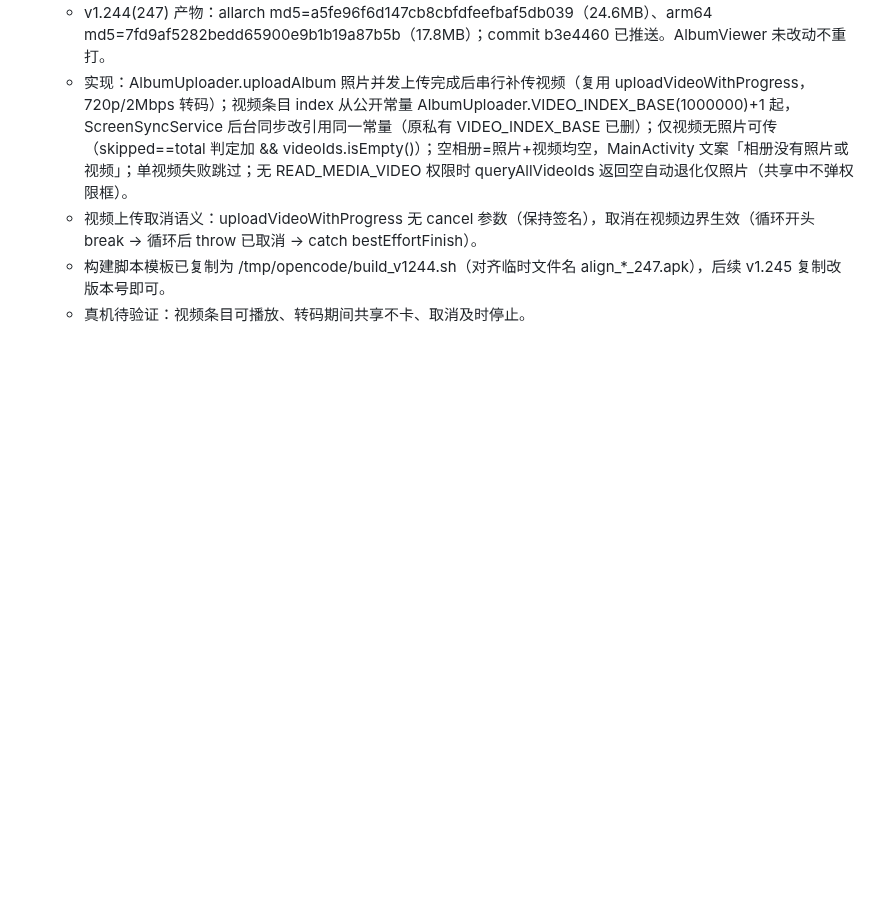
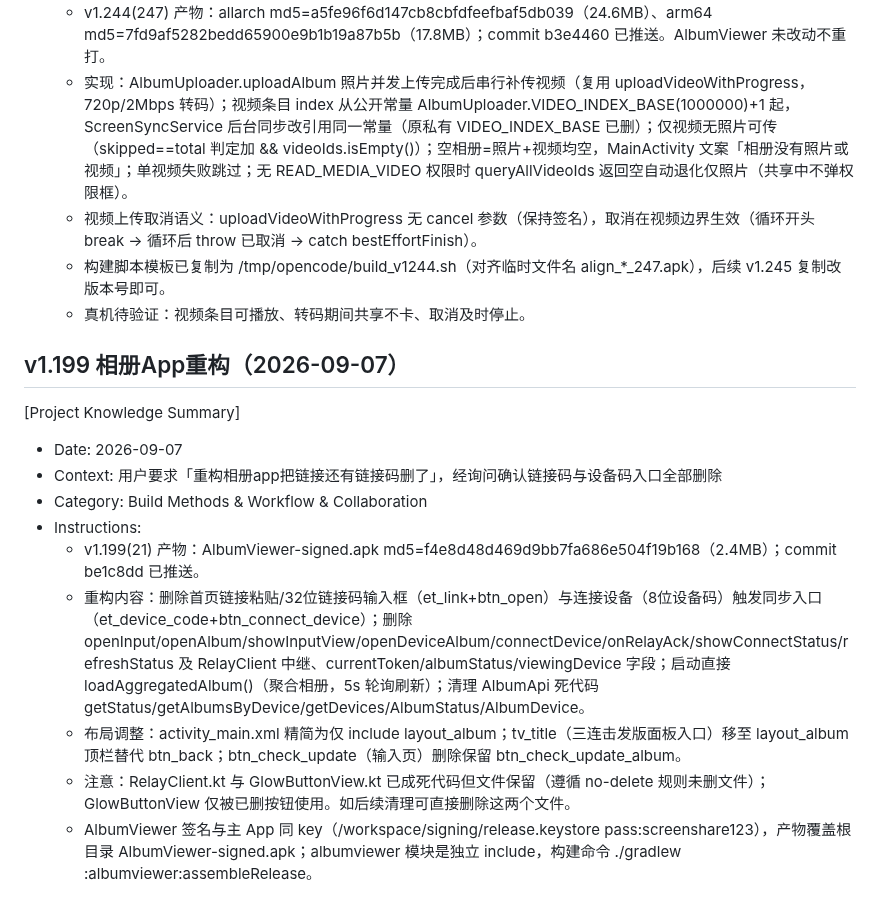
Before and after one commit to lqx3617-dot/ScreenShare, a Markdown page: .monkeycode/MEMORY.md, the part around the change. Rendered like a GitHub page; blank space fills up the shorter version.

Commit message:
docs: MEMORY 记录 v1.199 相册App重构发版 Co-authored-by: monkeycode-ai <monkeycode-ai@chaitin.com>

```diff
--- a/.monkeycode/MEMORY.md
+++ b/.monkeycode/MEMORY.md
@@ -558,3 +558,16 @@ Entries discovered by the Agent during task execution should follow this format:
   - 视频上传取消语义：uploadVideoWithProgress 无 cancel 参数（保持签名），取消在视频边界生效（循环开头 break → 循环后 throw 已取消 → catch bestEffortFinish）。
   - 构建脚本模板已复制为 /tmp/opencode/build_v1244.sh（对齐临时文件名 align_*_247.apk），后续 v1.245 复制改版本号即可。
   - 真机待验证：视频条目可播放、转码期间共享不卡、取消及时停止。
+
+## v1.199 相册App重构（2026-09-07）
+
+[Project Knowledge Summary]
+- Date: 2026-09-07
+- Context: 用户要求「重构相册app把链接还有链接码删了」，经询问确认链接码与设备码入口全部删除
+- Category: Build Methods & Workflow & Collaboration
+- Instructions:
+  - v1.199(21) 产物：AlbumViewer-signed.apk md5=f4e8d48d469d9bb7fa686e504f19b168（2.4MB）；commit be1c8dd 已推送。
+  - 重构内容：删除首页链接粘贴/32位链接码输入框（et_link+btn_open）与连接设备（8位设备码）触发同步入口（et_device_code+btn_connect_device）；删除 openInput/openAlbum/showInputView/openDeviceAlbum/connectDevice/onRelayAck/showConnectStatus/refreshStatus 及 RelayClient 中继、currentToken/albumStatus/viewingDevice 字段；启动直接 loadAggregatedAlbum()（聚合相册，5s 轮询刷新）；清理 AlbumApi 死代码 getStatus/getAlbumsByDevice/getDevices/AlbumStatus/AlbumDevice。
+  - 布局调整：activity_main.xml 精简为仅 include layout_album；tv_title（三连击发版面板入口）移至 layout_album 顶栏替代 btn_back；btn_check_update（输入页）删除保留 btn_check_update_album。
+  - 注意：RelayClient.kt 与 GlowButtonView.kt 已成死代码但文件保留（遵循 no-delete 规则未删文件）；GlowButtonView 仅被已删按钮使用。如后续清理可直接删除这两个文件。
+  - AlbumViewer 签名与主 App 同 key（/workspace/signing/release.keystore pass:screenshare123），产物覆盖根目录 AlbumViewer-signed.apk；albumviewer 模块是独立 include，构建命令 ./gradlew :albumviewer:assembleRelease。
```
